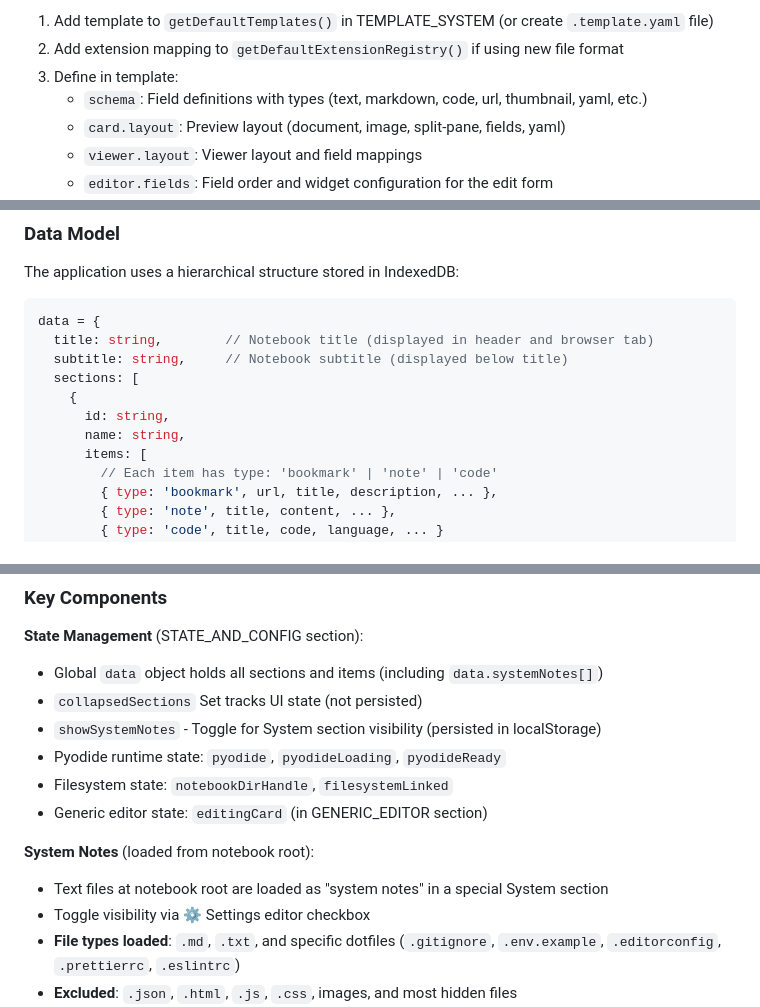
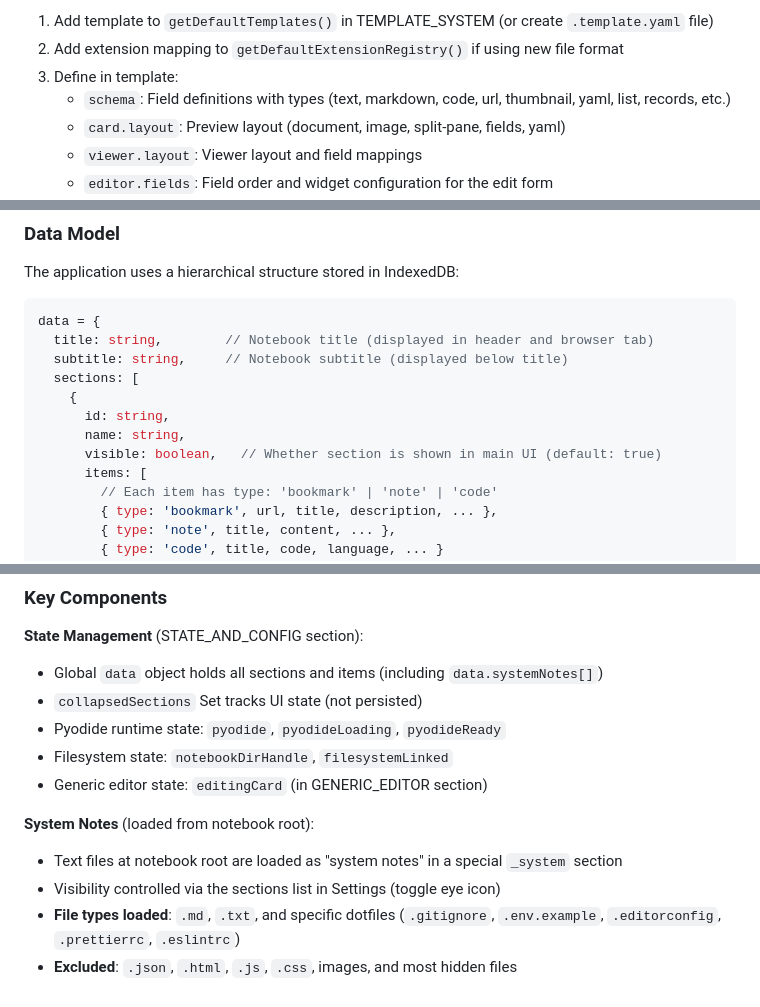
Before and after one commit to davidcpage/research-notebook, a Markdown page: CLAUDE.md, 3 parts joined by grey strips. Rendered like a GitHub page.

```diff
--- a/CLAUDE.md
+++ b/CLAUDE.md
@@ -49,7 +49,7 @@ To add a new card type (fully automatic with template system):
 1. Add template to `getDefaultTemplates()` in TEMPLATE_SYSTEM (or create `.template.yaml` file)
 2. Add extension mapping to `getDefaultExtensionRegistry()` if using new file format
 3. Define in template:
-   - `schema`: Field definitions with types (text, markdown, code, url, thumbnail, yaml, etc.)
+   - `schema`: Field definitions with types (text, markdown, code, url, thumbnail, yaml, list, records, etc.)
    - `card.layout`: Preview layout (document, image, split-pane, fields, yaml)
    - `viewer.layout`: Viewer layout and field mappings
    - `editor.fields`: Field order and widget configuration for the edit form
@@ -103,6 +125,7 @@ data = {
     {
       id: string,
       name: string,
+      visible: boolean,   // Whether section is shown in main UI (default: true)
       items: [
         // Each item has type: 'bookmark' | 'note' | 'code'
         { type: 'bookmark', url, title, description, ... },
@@ -119,14 +142,13 @@ data = {
 **State Management** (STATE_AND_CONFIG section):
 - Global `data` object holds all sections and items (including `data.systemNotes[]`)
 - `collapsedSections` Set tracks UI state (not persisted)
-- `showSystemNotes` - Toggle for System section visibility (persisted in localStorage)
 - Pyodide runtime state: `pyodide`, `pyodideLoading`, `pyodideReady`
 - Filesystem state: `notebookDirHandle`, `filesystemLinked`
 - Generic editor state: `editingCard` (in GENERIC_EDITOR section)
 
 **System Notes** (loaded from notebook root):
-- Text files at notebook root are loaded as "system notes" in a special System section
-- Toggle visibility via ⚙ Settings editor checkbox
+- Text files at notebook root are loaded as "system notes" in a special `_system` section
+- Visibility controlled via the sections list in Settings (toggle eye icon)
 - **File types loaded**: `.md`, `.txt`, and specific dotfiles (`.gitignore`, `.env.example`, `.editorconfig`, `.prettierrc`, `.eslintrc`)
 - **Excluded**: `.json`, `.html`, `.js`, `.css`, images, and most hidden files
 - **Format field**: `format: 'markdown' | 'text'` based on file extension
```
Also changed, not shown: other parts of CLAUDE.md (+38 -3 lines).
